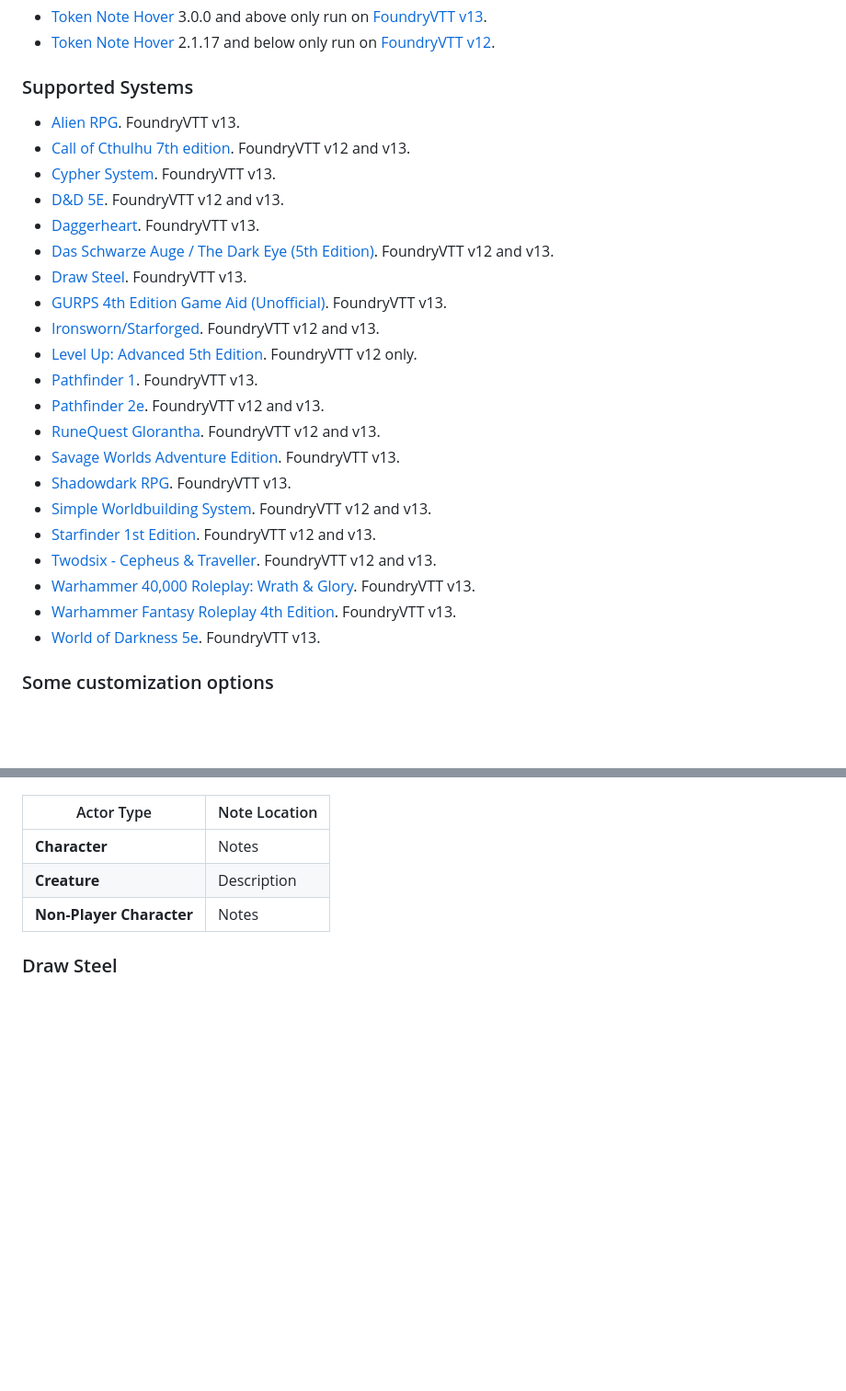
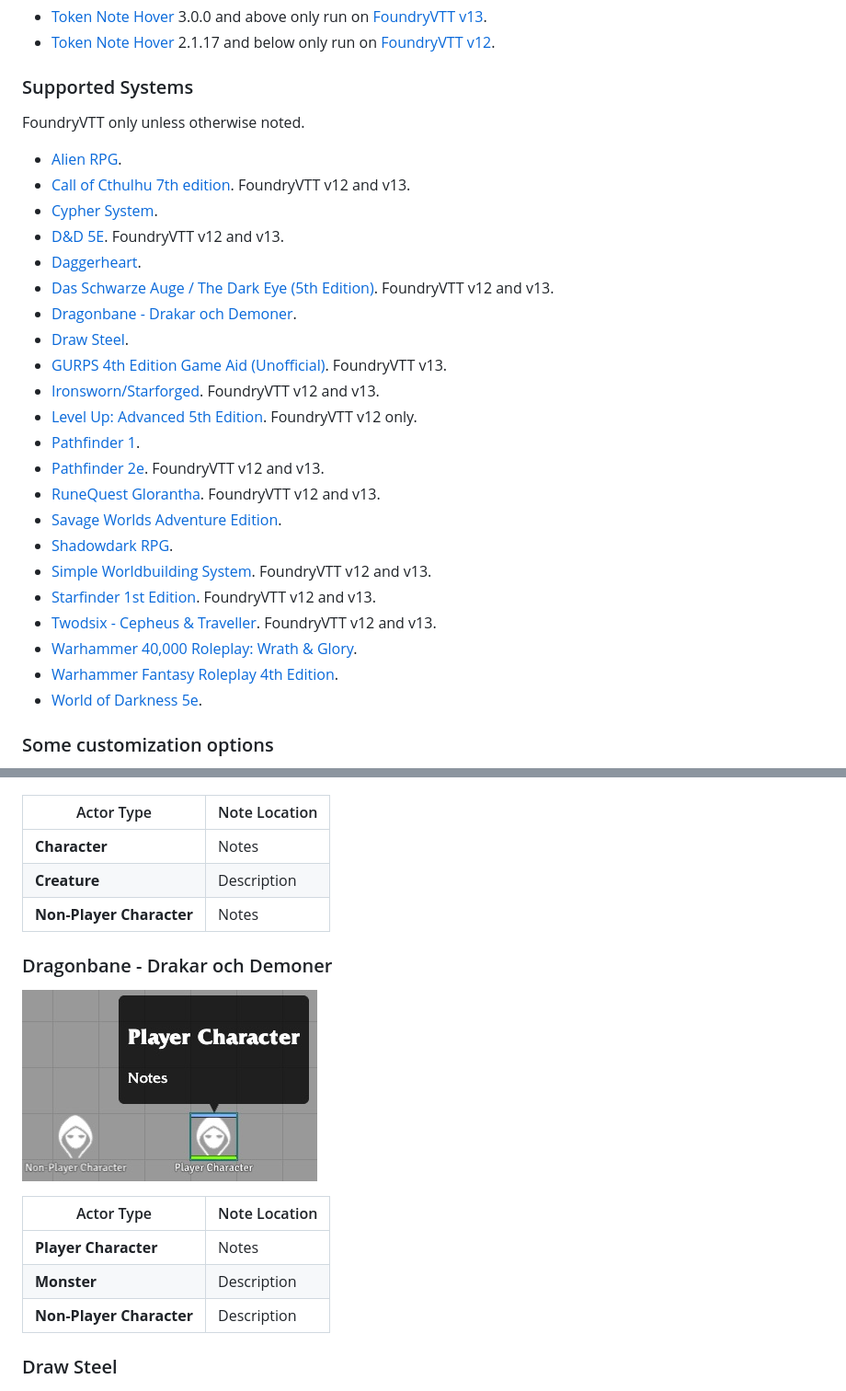
Before and after one commit to jendave/token-note-hover, a Markdown page: README.md, 2 parts joined by grey strips. Shown: that part at 92% size. GitHub-like rendering; pictures changed too: docs/screenshot_dragonbane.jpg (added); blank space fills up the shorter version.

Commit message:
add dragonbane

```diff
--- a/README.md
+++ b/README.md
@@ -18,27 +18,30 @@ The tooltip will not display if the note is empty or while the token is being dr
 
 ### Supported Systems
 
-* [Alien RPG](https://foundryvtt.com/packages/alienrpg). FoundryVTT v13.
+FoundryVTT only unless otherwise noted.
+
+* [Alien RPG](https://foundryvtt.com/packages/alienrpg).
 * [Call of Cthulhu 7th edition](https://foundryvtt.com/packages/CoC7). FoundryVTT v12 and v13.
-* [Cypher System](https://foundryvtt.com/packages/cyphersystem). FoundryVTT v13.
+* [Cypher System](https://foundryvtt.com/packages/cyphersystem).
 * [D&D 5E](https://foundryvtt.com/packages/dnd5e). FoundryVTT v12 and v13.
-* [Daggerheart](https://foundryvtt.com/packages/daggerheart). FoundryVTT v13.
+* [Daggerheart](https://foundryvtt.com/packages/daggerheart).
 * [Das Schwarze Auge / The Dark Eye (5th Edition)](https://foundryvtt.com/packages/dsa5). FoundryVTT v12 and v13.
-* [Draw Steel](https://foundryvtt.com/packages/draw-steel). FoundryVTT v13.
+* [Dragonbane - Drakar och Demoner](https://foundryvtt.com/packages/dragonbane).
+* [Draw Steel](https://foundryvtt.com/packages/draw-steel).
 * [GURPS 4th Edition Game Aid (Unofficial)](https://foundryvtt.com/packages/gurps). FoundryVTT v13.
 * [Ironsworn/Starforged](https://foundryvtt.com/packages/foundry-ironsworn). FoundryVTT v12 and v13.
 * [Level Up: Advanced 5th Edition](https://foundryvtt.com/packages/a5e). FoundryVTT v12 only.
-* [Pathfinder 1](https://foundryvtt.com/packages/pf1). FoundryVTT v13.
+* [Pathfinder 1](https://foundryvtt.com/packages/pf1).
 * [Pathfinder 2e](https://foundryvtt.com/packages/pf2e). FoundryVTT v12 and v13.
 * [RuneQuest Glorantha](https://foundryvtt.com/packages/rqg). FoundryVTT v12 and v13.
-* [Savage Worlds Adventure Edition](https://foundryvtt.com/packages/swade). FoundryVTT v13.
-* [Shadowdark RPG](https://foundryvtt.com/packages/shadowdark). FoundryVTT v13.
+* [Savage Worlds Adventure Edition](https://foundryvtt.com/packages/swade).
+* [Shadowdark RPG](https://foundryvtt.com/packages/shadowdark).
 * [Simple Worldbuilding System](https://foundryvtt.com/packages/worldbuilding). FoundryVTT v12 and v13.
 * [Starfinder 1st Edition](https://foundryvtt.com/packages/sfrpg). FoundryVTT v12 and v13.
 * [Twodsix - Cepheus & Traveller](https://foundryvtt.com/packages/twodsix). FoundryVTT v12 and v13.
-* [Warhammer 40,000 Roleplay: Wrath & Glory](https://foundryvtt.com/packages/wrath-and-glory). FoundryVTT v13.
-* [Warhammer Fantasy Roleplay 4th Edition](https://foundryvtt.com/packages/wfrp4e). FoundryVTT v13.
-* [World of Darkness 5e](https://foundryvtt.com/packages/vtm5e). FoundryVTT v13.
+* [Warhammer 40,000 Roleplay: Wrath & Glory](https://foundryvtt.com/packages/wrath-and-glory).
+* [Warhammer Fantasy Roleplay 4th Edition](https://foundryvtt.com/packages/wfrp4e).
+* [World of Darkness 5e](https://foundryvtt.com/packages/vtm5e).
 
 ### Some customization options
 
@@ -157,6 +160,16 @@ https://github.com/jendave/token-note-hover/releases/download/2.1.17/module.json
 | **Character** | Notes |
 | **Creature** | Description |
 | **Non-Player Character** | Notes |
+
+### Dragonbane - Drakar och Demoner
+
+![Screenshot](https://github.com/jendave/token-note-hover/blob/main/docs/screenshot_dragonbane.jpg?raw=true)
+
+| Actor Type | Note Location |
+| ------------- | ----------- |
+| **Player Character** | Notes |
+| **Monster** | Description |
+| **Non-Player Character** | Description |
 
 ### Draw Steel
 
```
Also changed, not shown: CHANGELOG.md (+1 -0 lines), docs/screenshot_wrath-and-glory.jpg (added), 3 other files.
